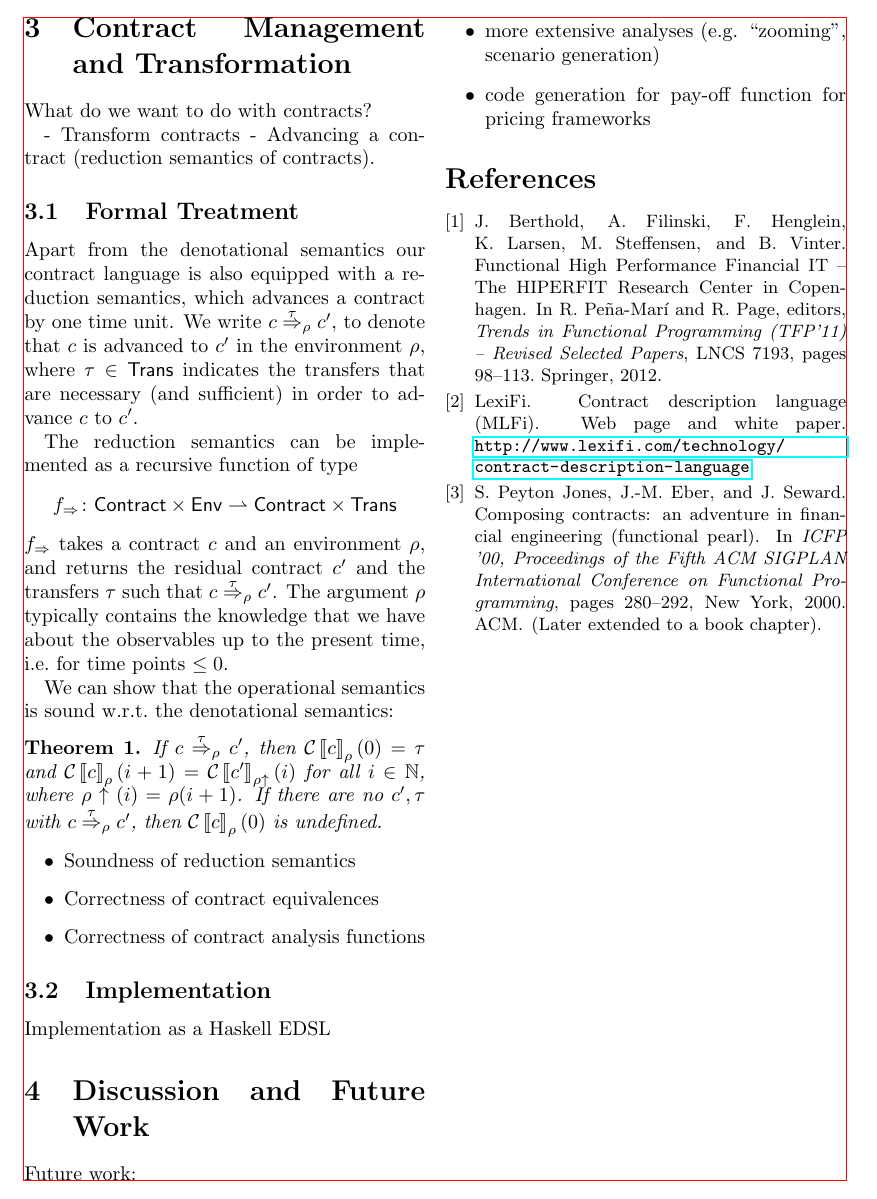
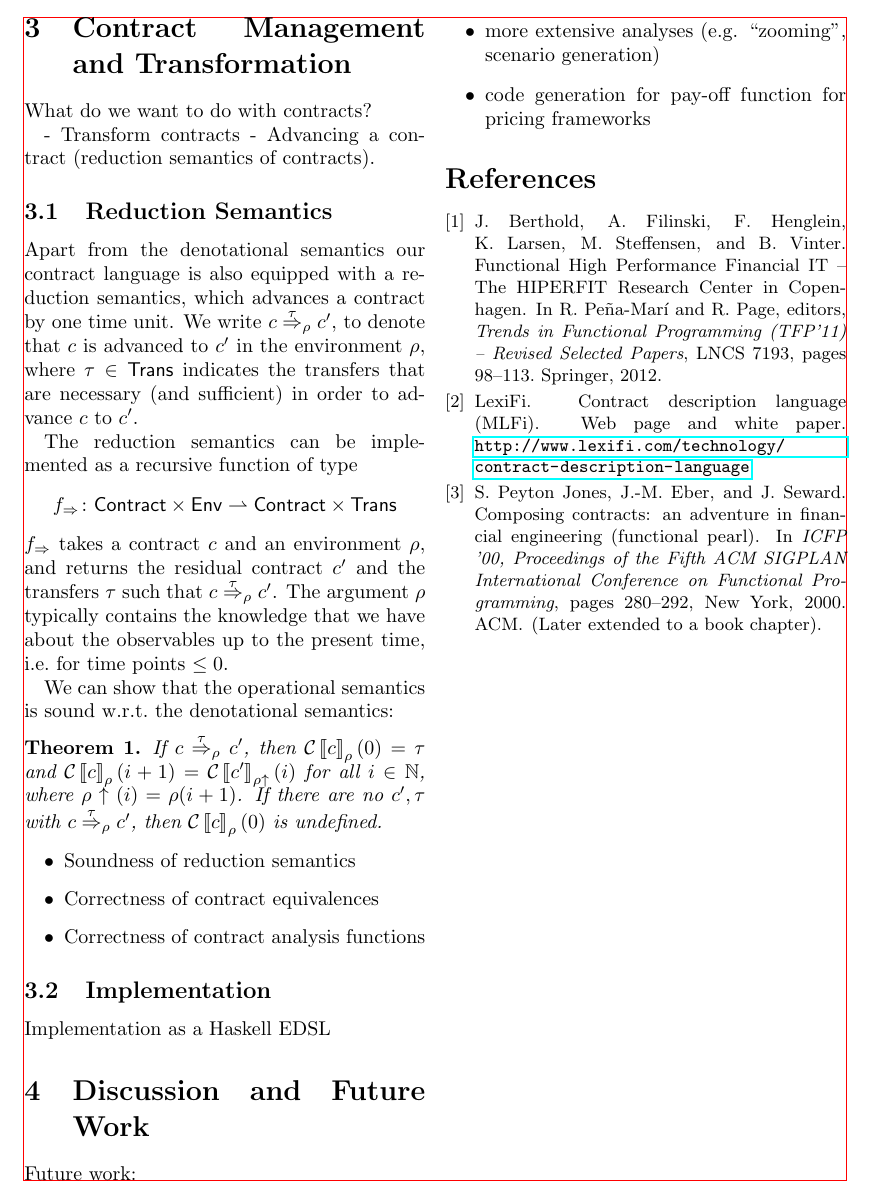
Before and after one commit to HIPERFIT/contracts, a LaTeX paper (doc/nwpt14/NWPT14Contracts.tex): part of page 2 of 2, cut so that both start at the same text. Compiled offline with pdfLaTeX.

Commit message:
remove formal treatment section
Instead of a dedicated section, we comment on the "formal treatment"
throughout the paper.

```diff
--- a/doc/nwpt14/NWPT14Contracts.tex
+++ b/doc/nwpt14/NWPT14Contracts.tex
@@ -145,8 +145,9 @@ What do we want to do with contracts?
 - Transform contracts
 - Advancing a contract (reduction semantics of contracts).
 
-\subsection{Formal Treatment}
-\label{sec:properties}
+\subsection{Reduction Semantics}
+\label{sec:reduction-semantics}
+
 
 Apart from the denotational semantics our contract language is also
 equipped with a reduction semantics, which advances a contract by one
```
